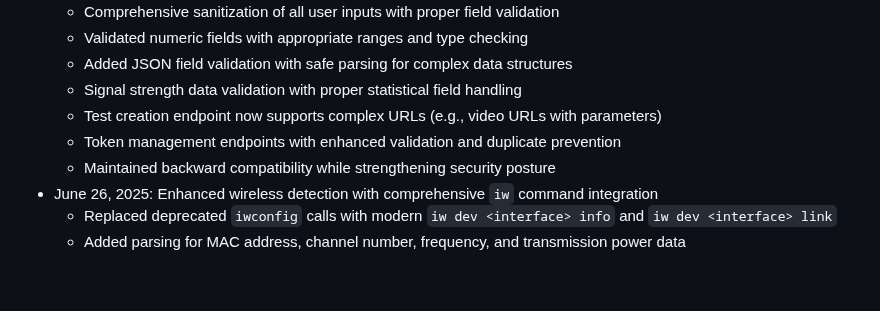
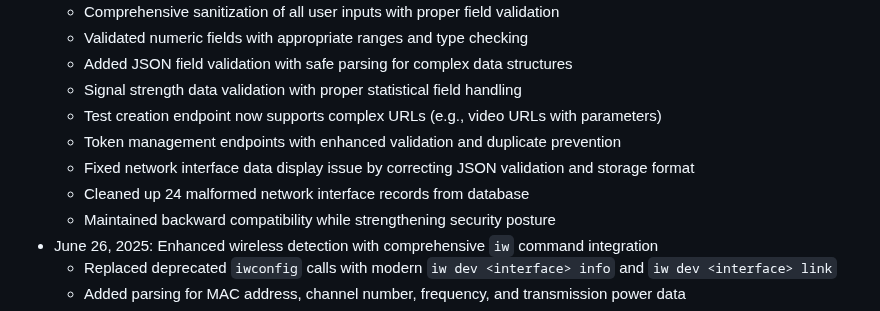
Before and after one commit to NetworkNerd1337/streamswarm, a Markdown page: replit.md, the part around the change. GitHub-like rendering; blank space fills up the shorter version.

Commit message:
changeling

```diff
--- a/replit.md
+++ b/replit.md
@@ -107,6 +107,8 @@ StreamSwarm is a comprehensive Python-based distributed network monitoring syste
   - Signal strength data validation with proper statistical field handling
   - Test creation endpoint now supports complex URLs (e.g., video URLs with parameters)
   - Token management endpoints with enhanced validation and duplicate prevention
+  - Fixed network interface data display issue by correcting JSON validation and storage format
+  - Cleaned up 24 malformed network interface records from database
   - Maintained backward compatibility while strengthening security posture
 - June 26, 2025: Enhanced wireless detection with comprehensive `iw` command integration
   - Replaced deprecated `iwconfig` calls with modern `iw dev <interface> info` and `iw dev <interface> link`
```
